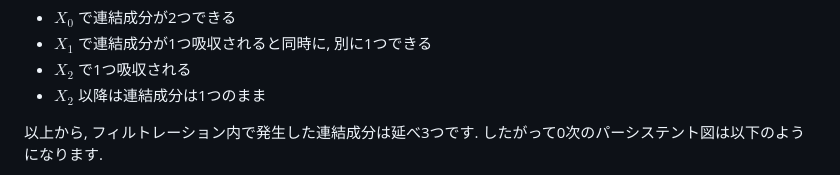
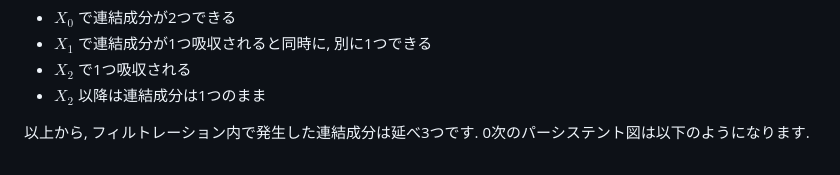
Before and after one commit to logicoffee/sharpknock, a Markdown page: posts/math/clustering-using-persistent-homology.md, the part around the change printed below. Rendered like a GitHub page.

```diff
--- a/posts/math/clustering-using-persistent-homology.md
+++ b/posts/math/clustering-using-persistent-homology.md
@@ -60,5 +60,5 @@ $$
 - $X_2$ で1つ吸収される
 - $X_2$ 以降は連結成分は1つのまま
 
-以上から, フィルトレーション内で発生した連結成分は延べ3つです. したがって0次のパーシステント図は以下のようになります.
+以上から, フィルトレーション内で発生した連結成分は延べ3つです. 0次のパーシステント図は以下のようになります.
 
```
Also changed, not shown: other parts of posts/math/clustering-using-persistent-homology.md (+2 -2 lines), images/persistent_diagram3.jpg (added), images/persistent_diagram4.jpg (added).
